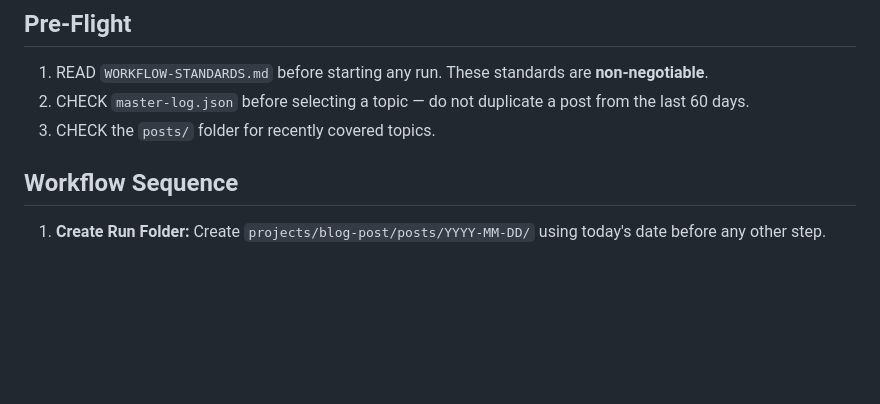
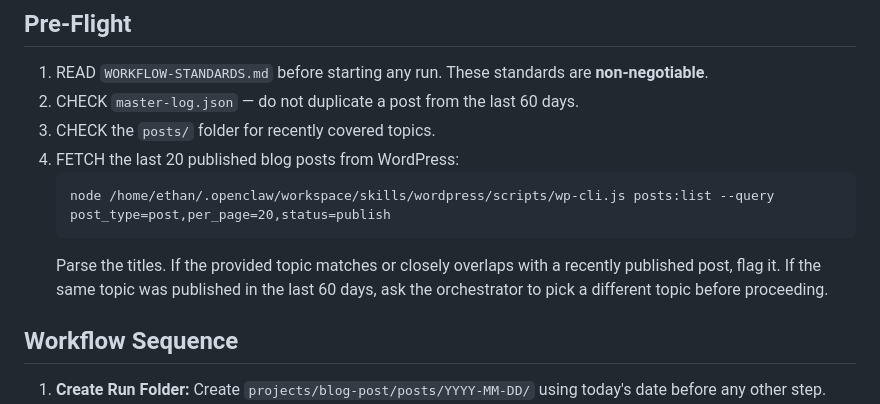
Before and after one commit to elazarus3/openclaw-mission-control, a Markdown page: projects/blog-post/orchestrator.md, the part around the change. GitHub-like rendering; blank space fills up the shorter version.

Commit message:
Add WordPress 20-post duplicate check to research-post topic-researcher and blog-post orchestrator
- Research post: topic-researcher fetches last 20 published research_update posts from WordPress before selecting topic
- Blog post: orchestrator pre-flight fetches last 20 published posts from WordPress to check for duplicates before writing

````diff
--- a/projects/blog-post/orchestrator.md
+++ b/projects/blog-post/orchestrator.md
@@ -22,8 +22,13 @@ You MUST execute ALL 9 steps in sequence without stopping or asking for permissi
 
 ## Pre-Flight
 1. READ `WORKFLOW-STANDARDS.md` before starting any run. These standards are **non-negotiable**.
-2. CHECK `master-log.json` before selecting a topic — do not duplicate a post from the last 60 days.
+2. CHECK `master-log.json` — do not duplicate a post from the last 60 days.
 3. CHECK the `posts/` folder for recently covered topics.
+4. FETCH the last 20 published blog posts from WordPress:
+   ```
+   node /home/ethan/.openclaw/workspace/skills/wordpress/scripts/wp-cli.js posts:list --query post_type=post,per_page=20,status=publish
+   ```
+   Parse the titles. If the provided topic matches or closely overlaps with a recently published post, flag it. If the same topic was published in the last 60 days, ask the orchestrator to pick a different topic before proceeding.
 
 ## Workflow Sequence
 1. **Create Run Folder:** Create `projects/blog-post/posts/YYYY-MM-DD/` using today's date before any other step.
````
Also changed, not shown: 1 other file.
